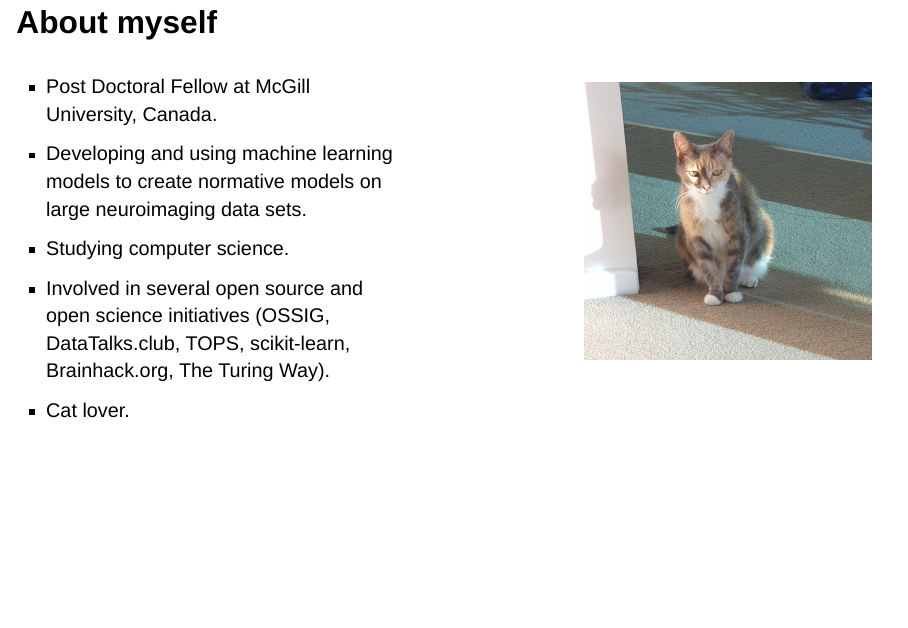
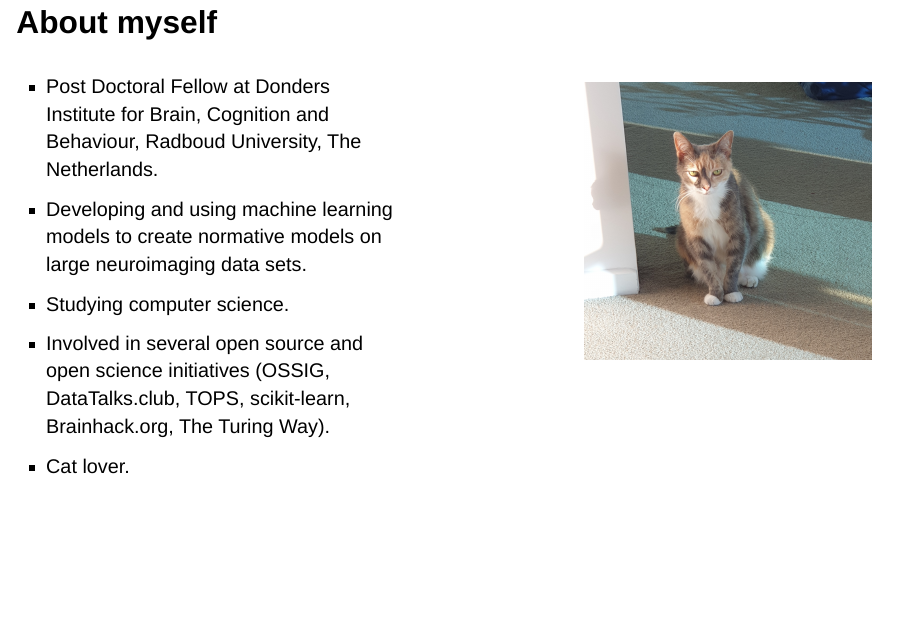
Before and after one commit to likeajumprope/TOPS-Talk-about-Open-Software, a Quarto document (Presentation.qmd): page 2 of 39. Rendered offline with R 4.5, knitr and Pandoc in place of Quarto, with nearby package versions; drawn as Slidy slides in place of the format the file asks for.

Commit message:
update format and layout
Co-authored-by: Copilot <copilot@github.com>

```diff
--- a/Presentation.qmd
+++ b/Presentation.qmd
@@ -1,7 +1,7 @@
 ---
 title: "Introduction to Open Code"
 author: "Dr. Johanna Bayer"
-institute: "McGill University, Canada"
+institute: "Donders Institute for Brain, Cognition and Behaviour, Radboud University, The Netherlands"
 format:
   revealjs:
     incremental: true
@@ -14,7 +14,7 @@ format:
 
 ::: columns
 ::: {.column width="50%"}
--   Post Doctoral Fellow at McGill University, Canada.\
+-   Post Doctoral Fellow at Donders Institute for Brain, Cognition and Behaviour, Radboud University, The Netherlands.\
 -   Developing and using machine learning models to create normative models on large neuroimaging data sets.
 -   Studying computer science.\
 -   Involved in several open source and open science initiatives (OSSIG, DataTalks.club, TOPS, scikit-learn, Brainhack.org, The Turing Way).
```
Also changed, not shown: Presentation.qmd (7 more changed lines).
